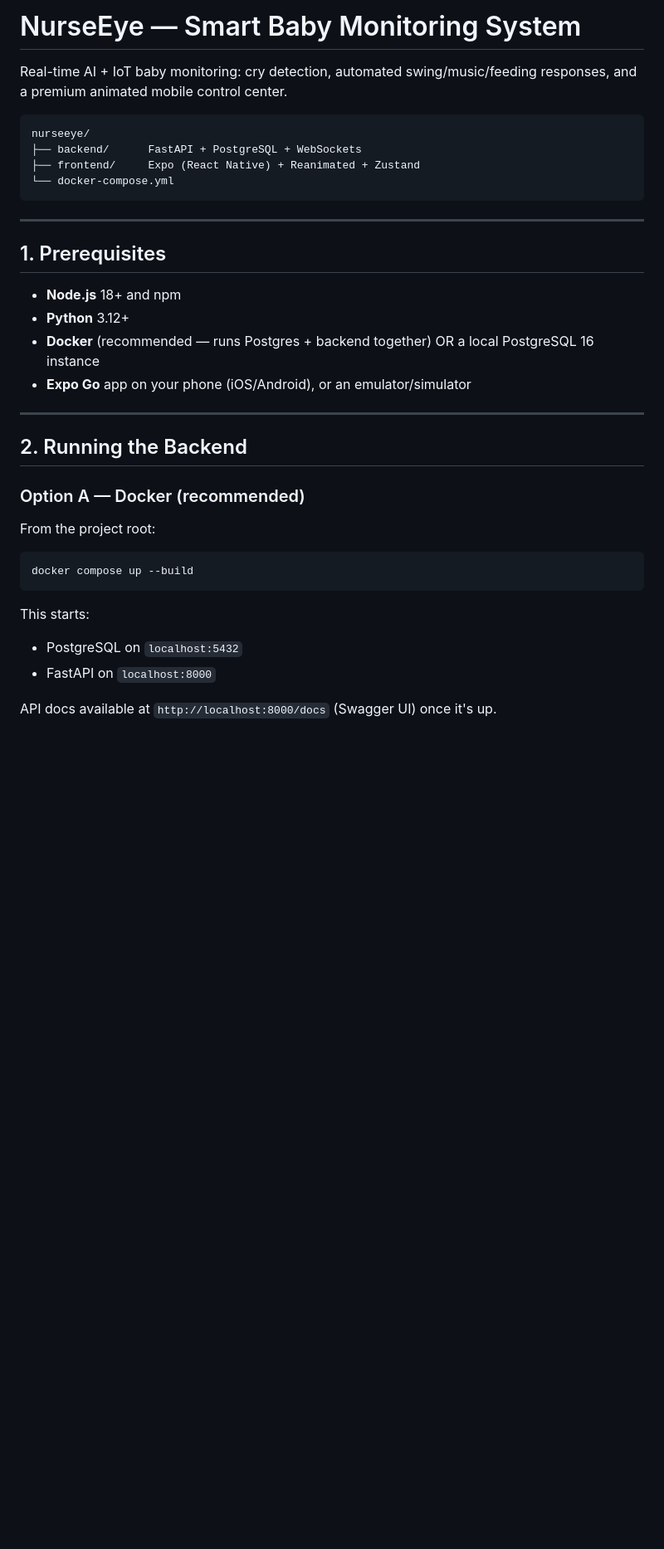
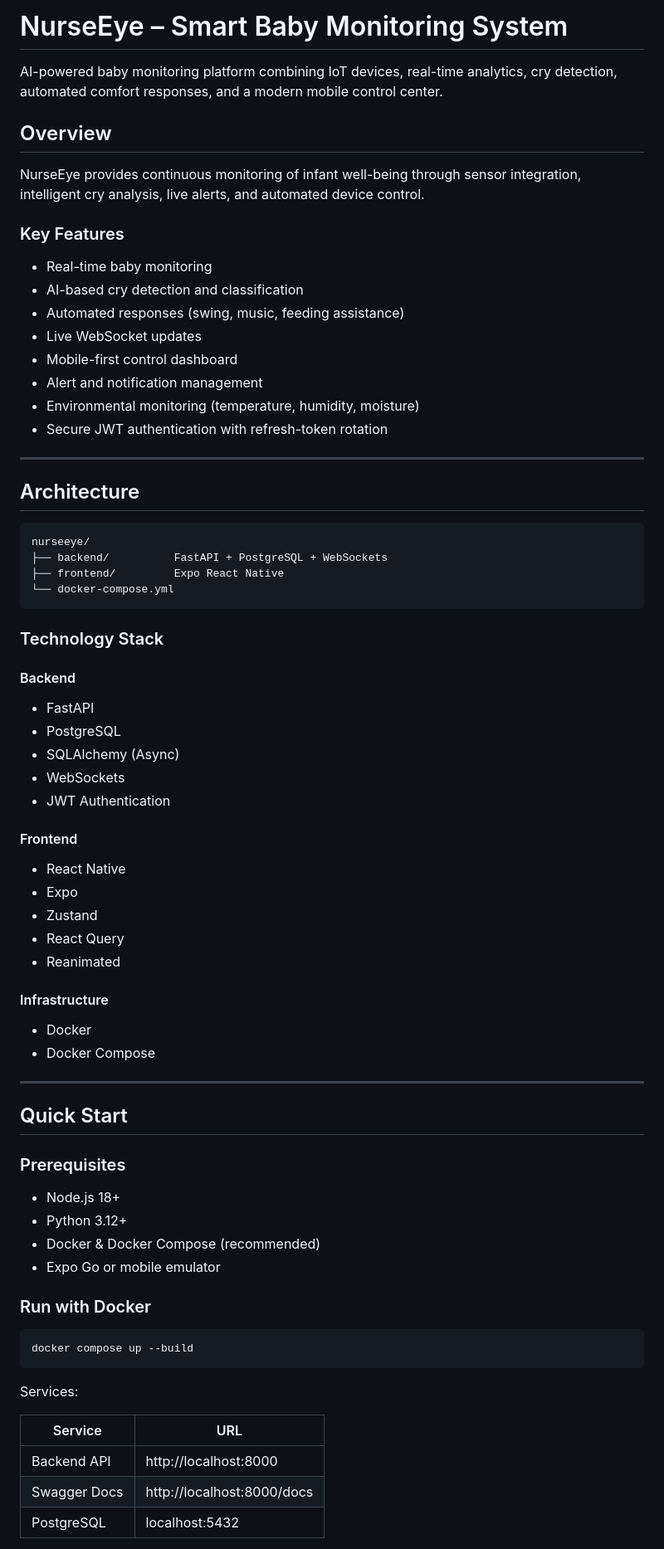
Before and after one commit to Abihassan/Smart-Cradle, a Markdown page: README.md, the part around one of its changes. Shown at 83% size. GitHub-like rendering; blank space fills up the shorter version.

````diff
--- a/README.md
+++ b/README.md
@@ -1,38 +1,78 @@
-# NurseEye — Smart Baby Monitoring System
+# NurseEye – Smart Baby Monitoring System
 
-Real-time AI + IoT baby monitoring: cry detection, automated swing/music/feeding responses, and a premium animated mobile control center.
+AI-powered baby monitoring platform combining IoT devices, real-time analytics, cry detection, automated comfort responses, and a modern mobile control center.
 
-```
+## Overview
+
+NurseEye provides continuous monitoring of infant well-being through sensor integration, intelligent cry analysis, live alerts, and automated device control.
+
+### Key Features
+
+* Real-time baby monitoring
+* AI-based cry detection and classification
+* Automated responses (swing, music, feeding assistance)
+* Live WebSocket updates
+* Mobile-first control dashboard
+* Alert and notification management
+* Environmental monitoring (temperature, humidity, moisture)
+* Secure JWT authentication with refresh-token rotation
+
+---
+
+## Architecture
+
+```text
 nurseeye/
-├── backend/      FastAPI + PostgreSQL + WebSockets
-├── frontend/     Expo (React Native) + Reanimated + Zustand
+├── backend/          FastAPI + PostgreSQL + WebSockets
+├── frontend/         Expo React Native
 └── docker-compose.yml
 ```
 
----
+### Technology Stack
 
-## 1. Prerequisites
+#### Backend
 
-- **Node.js** 18+ and npm
-- **Python** 3.12+
-- **Docker** (recommended — runs Postgres + backend together) OR a local PostgreSQL 16 instance
-- **Expo Go** app on your phone (iOS/Android), or an emulator/simulator
+* FastAPI
+* PostgreSQL
+* SQLAlchemy (Async)
+* WebSockets
+* JWT Authentication
+
+#### Frontend
+
+* React Native
+* Expo
+* Zustand
+* React Query
+* Reanimated
+
+#### Infrastructure
+
+* Docker
+* Docker Compose
 
 ---
 
-## 2. Running the Backend
+## Quick Start
 
-### Option A — Docker (recommended)
+### Prerequisites
 
-From the project root:
+* Node.js 18+
+* Python 3.12+
+* Docker & Docker Compose (recommended)
+* Expo Go or mobile emulator
+
+### Run with Docker
 
 ```bash
 docker compose up --build
 ```
 
-This starts:
-- PostgreSQL on `localhost:5432`
-- FastAPI on `localhost:8000`
+Services:
 
-API docs available at `http://localhost:8000/docs` (Swagger UI) once it's up.
+| Service      | URL                        |
+| ------------ | -------------------------- |
+| Backend API  | http://localhost:8000      |
+| Swagger Docs | http://localhost:8000/docs |
+| PostgreSQL   | localhost:5432             |
 
````
Also changed, not shown: other parts of README.md (+114 -139 lines).
